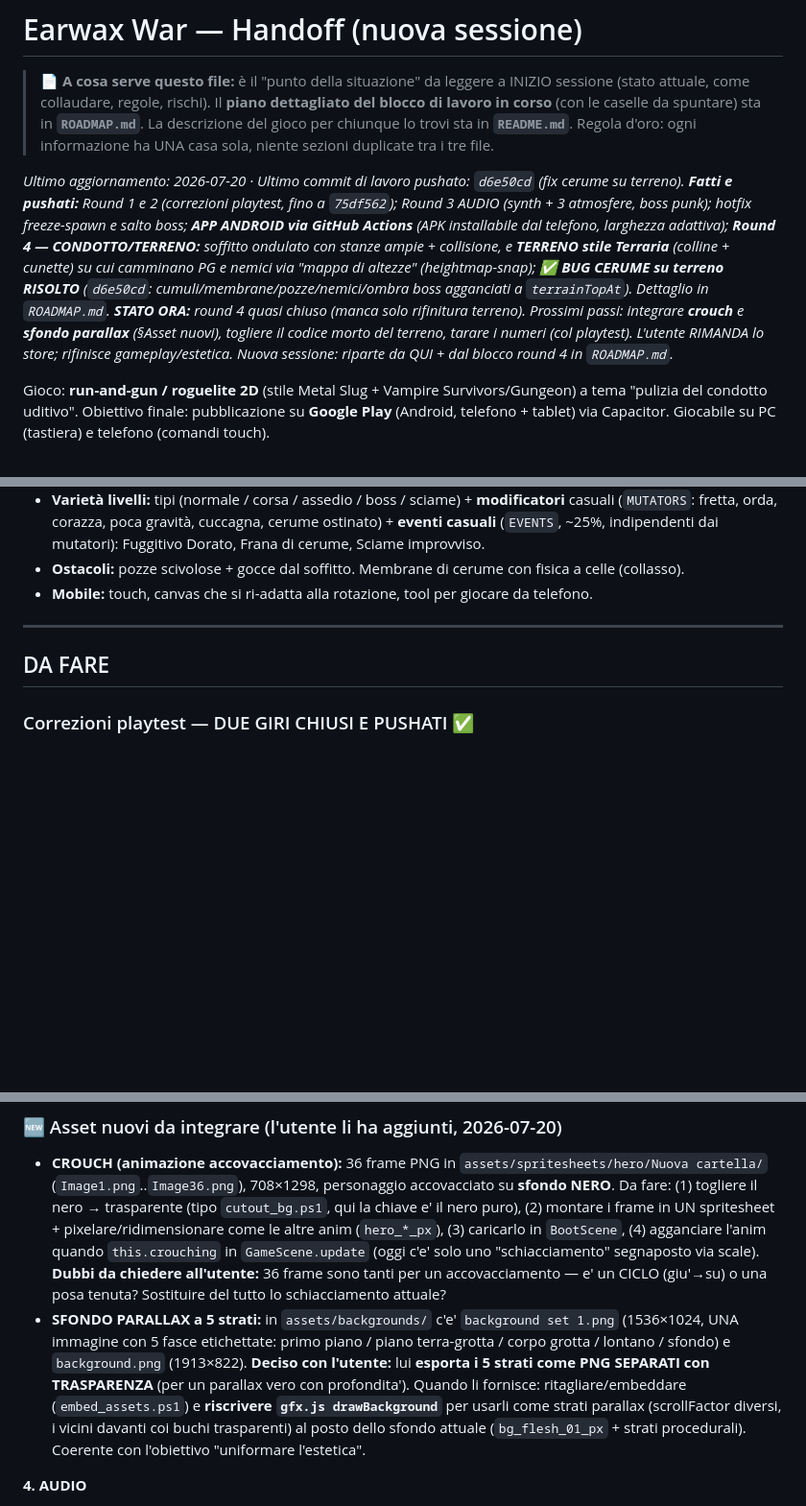
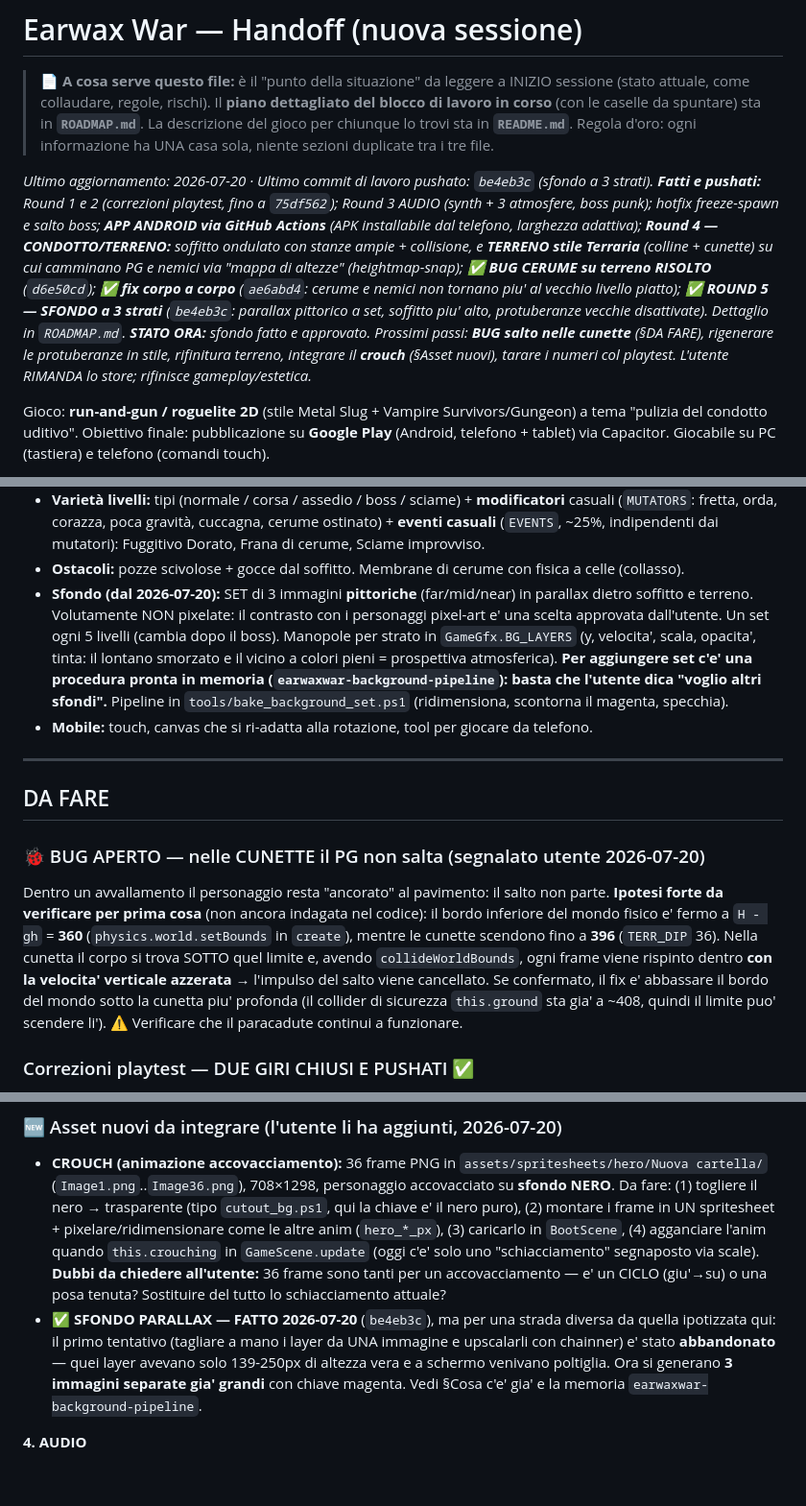
Before and after one commit to ivocativo/WaxOut, a Markdown page: HANDOFF.md, 3 parts joined by grey strips. Shown at 96% size. Drawn GitHub-style; blank space fills up the shorter version.

Commit message:
Doc: round 5 (sfondo a strati) + bug salto nelle cunette
HANDOFF: sfondo a set tra i sistemi presenti, con rimando alla procedura in
memoria per aggiungerne; segnato il BUG APERTO del salto nelle cunette con
l'ipotesi da verificare (bordo mondo a 360 vs cunette a 396 che azzera la
velocita' verticale); l'asset "sfondo parallax" passa a FATTO annotando perche'
la strada dei layer ritagliati+upscalati e' stata abbandonata.
ROADMAP: nuovo blocco round 5 con i punti aperti (protuberanze da rigenerare,
altri set, peso asset).

Co-Authored-By: Claude Opus 4.8 <noreply@anthropic.com>

```diff
--- a/HANDOFF.md
+++ b/HANDOFF.md
@@ -6,17 +6,18 @@
 > chiunque lo trovi sta in **`README.md`**. Regola d'oro: ogni informazione ha UNA casa sola,
 > niente sezioni duplicate tra i tre file.
 
-_Ultimo aggiornamento: 2026-07-20 · Ultimo commit di lavoro pushato: `d6e50cd` (fix cerume su terreno)._
+_Ultimo aggiornamento: 2026-07-20 · Ultimo commit di lavoro pushato: `be4eb3c` (sfondo a 3 strati)._
 _**Fatti e pushati:** Round 1 e 2 (correzioni playtest, fino a `75df562`); Round 3 AUDIO (synth +_
 _3 atmosfere, boss punk); hotfix freeze-spawn e salto boss; **APP ANDROID via GitHub Actions** (APK_
 _installabile dal telefono, larghezza adattiva); **Round 4 — CONDOTTO/TERRENO:** soffitto ondulato_
 _con stanze ampie + collisione, e **TERRENO stile Terraria** (colline + cunette) su cui camminano_
-_PG e nemici via "mappa di altezze" (heightmap-snap); **✅ BUG CERUME su terreno RISOLTO** (`d6e50cd`:_
-_cumuli/membrane/pozze/nemici/ombra boss agganciati a `terrainTopAt`). Dettaglio in `ROADMAP.md`._
-_**STATO ORA:** round 4 quasi chiuso (manca solo rifinitura terreno). Prossimi passi: integrare_
-_**crouch** e **sfondo parallax** (§Asset nuovi), togliere il codice morto del terreno, tarare i_
-_numeri (col playtest). L'utente RIMANDA lo store; rifinisce gameplay/estetica. Nuova sessione:_
-_riparte da QUI + dal blocco round 4 in `ROADMAP.md`._
+_PG e nemici via "mappa di altezze" (heightmap-snap); **✅ BUG CERUME su terreno RISOLTO** (`d6e50cd`);_
+_**✅ fix corpo a corpo** (`ae6abd4`: cerume e nemici non tornano piu' al vecchio livello piatto);_
+_**✅ ROUND 5 — SFONDO a 3 strati** (`be4eb3c`: parallax pittorico a set, soffitto piu' alto,_
+_protuberanze vecchie disattivate). Dettaglio in `ROADMAP.md`._
+_**STATO ORA:** sfondo fatto e approvato. Prossimi passi: **BUG salto nelle cunette** (§DA FARE),_
+_rigenerare le protuberanze in stile, rifinitura terreno, integrare il **crouch** (§Asset nuovi),_
+_tarare i numeri col playtest. L'utente RIMANDA lo store; rifinisce gameplay/estetica._
 
 Gioco: **run-and-gun / roguelite 2D** (stile Metal Slug + Vampire Survivors/Gungeon) a tema
 "pulizia del condotto uditivo". Obiettivo finale: pubblicazione su **Google Play** (Android,
@@ -172,11 +173,28 @@ appena spawnato) → filtrare per `x.kind`/`x.swarmling`/`x.fugitive` o distrugg
   (`MUTATORS`: fretta, orda, corazza, poca gravità, cuccagna, cerume ostinato) + **eventi casuali**
   (`EVENTS`, ~25%, indipendenti dai mutatori): Fuggitivo Dorato, Frana di cerume, Sciame improvviso.
 - **Ostacoli:** pozze scivolose + gocce dal soffitto. Membrane di cerume con fisica a celle (collasso).
+- **Sfondo (dal 2026-07-20):** SET di 3 immagini **pittoriche** (far/mid/near) in parallax dietro
+  soffitto e terreno. Volutamente NON pixelate: il contrasto con i personaggi pixel-art e' una
+  scelta approvata dall'utente. Un set ogni 5 livelli (cambia dopo il boss). Manopole per strato
+  in `GameGfx.BG_LAYERS` (y, velocita', scala, opacita', tinta: il lontano smorzato e il vicino a
+  colori pieni = prospettiva atmosferica). **Per aggiungere set c'e' una procedura pronta in
+  memoria (`earwaxwar-background-pipeline`): basta che l'utente dica "voglio altri sfondi".**
+  Pipeline in `tools/bake_background_set.ps1` (ridimensiona, scontorna il magenta, specchia).
 - **Mobile:** touch, canvas che si ri-adatta alla rotazione, tool per giocare da telefono.
 
 ---
 
 ## DA FARE
+
+### 🐞 BUG APERTO — nelle CUNETTE il PG non salta (segnalato utente 2026-07-20)
+Dentro un avvallamento il personaggio resta "ancorato" al pavimento: il salto non parte.
+**Ipotesi forte da verificare per prima cosa** (non ancora indagata nel codice): il bordo
+inferiore del mondo fisico e' fermo a `H - gh` = **360** (`physics.world.setBounds` in `create`),
+mentre le cunette scendono fino a **396** (`TERR_DIP` 36). Nella cunetta il corpo si trova SOTTO
+quel limite e, avendo `collideWorldBounds`, ogni frame viene rispinto dentro **con la velocita'
+verticale azzerata** → l'impulso del salto viene cancellato. Se confermato, il fix e' abbassare il
+bordo del mondo sotto la cunetta piu' profonda (il collider di sicurezza `this.ground` sta gia' a
+~408, quindi il limite puo' scendere li'). ⚠️ Verificare che il paracadute continui a funzionare.
 
 ### Correzioni playtest — DUE GIRI CHIUSI E PUSHATI ✅
 Round 1 (21 segnalazioni) e Round 2 (15 segnalazioni) entrambi completati e pushati (fino a
@@ -296,13 +314,11 @@ PG e nemici ci camminano via **heightmap-snap** (in `update()`: aggancio `body.y
   `this.crouching` in `GameScene.update` (oggi c'e' solo uno "schiacciamento" segnaposto via scale).
   **Dubbi da chiedere all'utente:** 36 frame sono tanti per un accovacciamento — e' un CICLO (giu'→su)
   o una posa tenuta? Sostituire del tutto lo schiacciamento attuale?
-- **SFONDO PARALLAX a 5 strati:** in `assets/backgrounds/` c'e' `background set 1.png` (1536×1024, UNA
-  immagine con 5 fasce etichettate: primo piano / piano terra-grotta / corpo grotta / lontano / sfondo)
-  e `background.png` (1913×822). **Deciso con l'utente:** lui **esporta i 5 strati come PNG SEPARATI
-  con TRASPARENZA** (per un parallax vero con profondita'). Quando li fornisce: ritagliare/embeddare
-  (`embed_assets.ps1`) e **riscrivere `gfx.js drawBackground`** per usarli come strati parallax
-  (scrollFactor diversi, i vicini davanti coi buchi trasparenti) al posto dello sfondo attuale
-  (`bg_flesh_01_px` + strati procedurali). Coerente con l'obiettivo "uniformare l'estetica".
+- ✅ **SFONDO PARALLAX — FATTO 2026-07-20** (`be4eb3c`), ma per una strada diversa da quella
+  ipotizzata qui: il primo tentativo (tagliare a mano i layer da UNA immagine e upscalarli con
+  chainner) e' stato **abbandonato** — quei layer avevano solo 139-250px di altezza vera e a
+  schermo venivano poltiglia. Ora si generano **3 immagini separate gia' grandi** con chiave
+  magenta. Vedi §Cosa c'e' gia' e la memoria `earwaxwar-background-pipeline`.
 
 **4. AUDIO**
 - Musica: migliorata (acustica + boss punk) ma l'utente la trova ancora **un filo ripetitiva/asettica**
```
Also changed, not shown: ROADMAP.md (+17 -0 lines).
